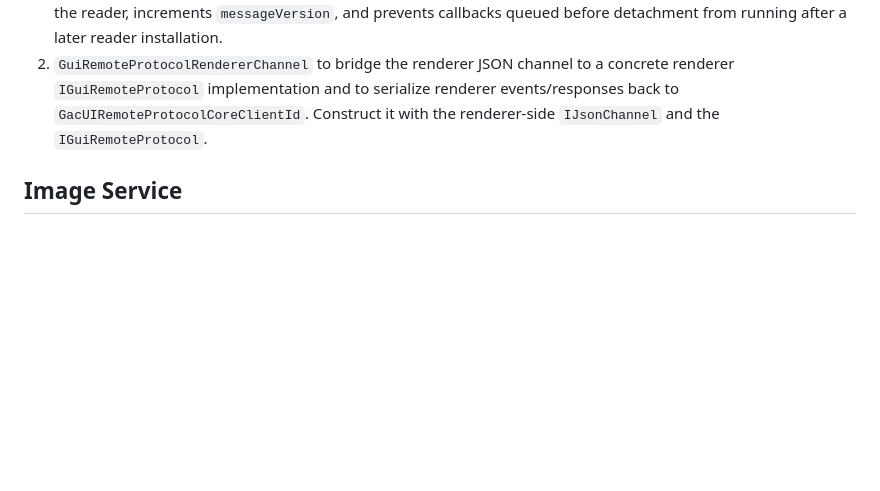
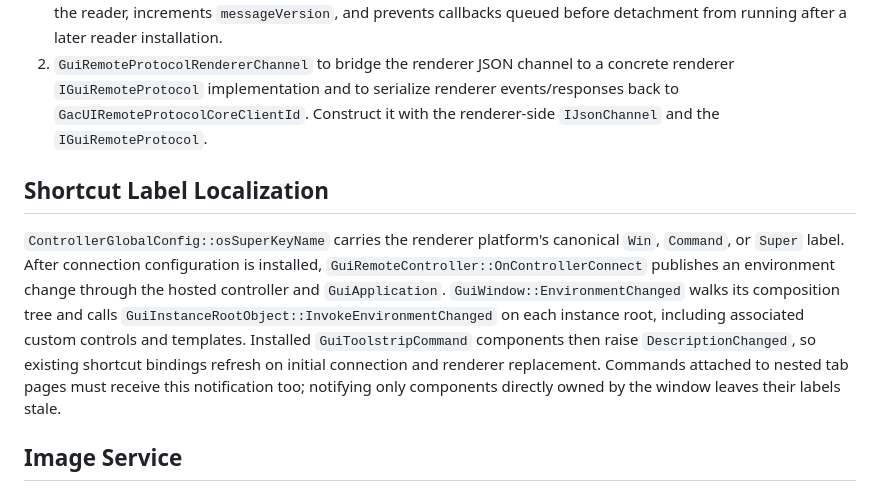
Before and after one commit to vczh-libraries/Vlpp, a Markdown page: .github/KnowledgeBase/KB_GacUI_Design_RemoteProtocolCoreArchitecture.md, the part around the change. GitHub-like rendering; blank space fills up the shorter version.

Commit message:
Sync GacUI shortcut localization knowledge

```diff
--- a/.github/KnowledgeBase/KB_GacUI_Design_RemoteProtocolCoreArchitecture.md
+++ b/.github/KnowledgeBase/KB_GacUI_Design_RemoteProtocolCoreArchitecture.md
@@ -326,6 +326,19 @@ The renderer-side stack uses:
 1. `GuiRemoteProtocolAsyncJsonChannelRenderer` when network packages can arrive before the native GacUI window is ready. It queues received packages until `SetInvokeInMainThread(...)` installs an `IGuiRemoteProtocolAsyncRendererInvoker`, then drains them on the renderer UI thread. Calling `Detach()` clears the reader, increments `messageVersion`, and prevents callbacks queued before detachment from running after a later reader installation.
 2. `GuiRemoteProtocolRendererChannel` to bridge the renderer JSON channel to a concrete renderer `IGuiRemoteProtocol` implementation and to serialize renderer events/responses back to `GacUIRemoteProtocolCoreClientId`. Construct it with the renderer-side `IJsonChannel` and the `IGuiRemoteProtocol`.
 
+## Shortcut Label Localization
+
+`ControllerGlobalConfig::osSuperKeyName` carries the renderer platform's canonical
+`Win`, `Command`, or `Super` label. After connection configuration is installed,
+`GuiRemoteController::OnControllerConnect` publishes an environment change through
+the hosted controller and `GuiApplication`. `GuiWindow::EnvironmentChanged` walks
+its composition tree and calls `GuiInstanceRootObject::InvokeEnvironmentChanged`
+on each instance root, including associated custom controls and templates.
+Installed `GuiToolstripCommand` components then raise `DescriptionChanged`, so
+existing shortcut bindings refresh on initial connection and renderer replacement.
+Commands attached to nested tab pages must receive this notification too; notifying
+only components directly owned by the window leaves their labels stale.
+
 ## Image Service
 
 `GuiRemoteGraphicsImageService` implements `INativeImageService` and creates `GuiRemoteGraphicsImage` objects with core-side binary copies. Image metadata (dimensions, format) is lazily fetched from the renderer side via `ImageCreated` messages in the `ElementMeasurings` response.
```
